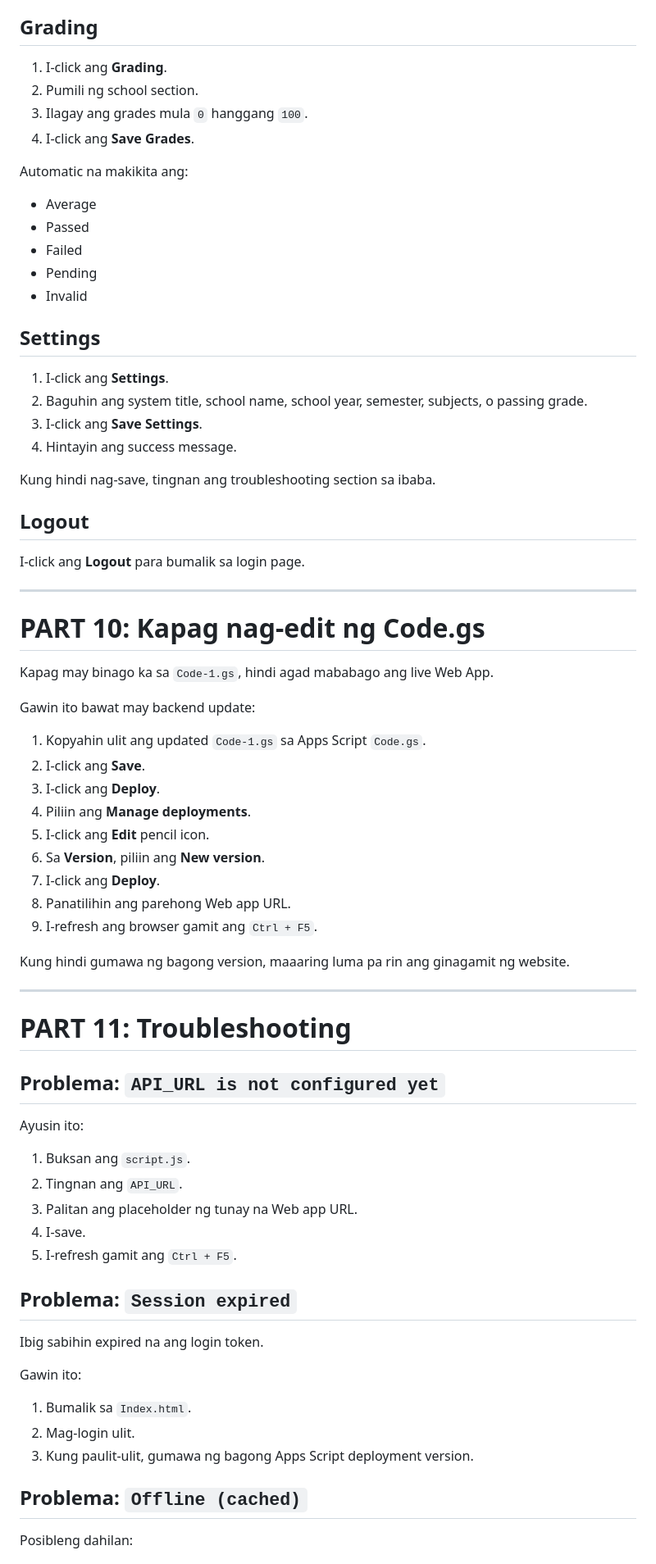
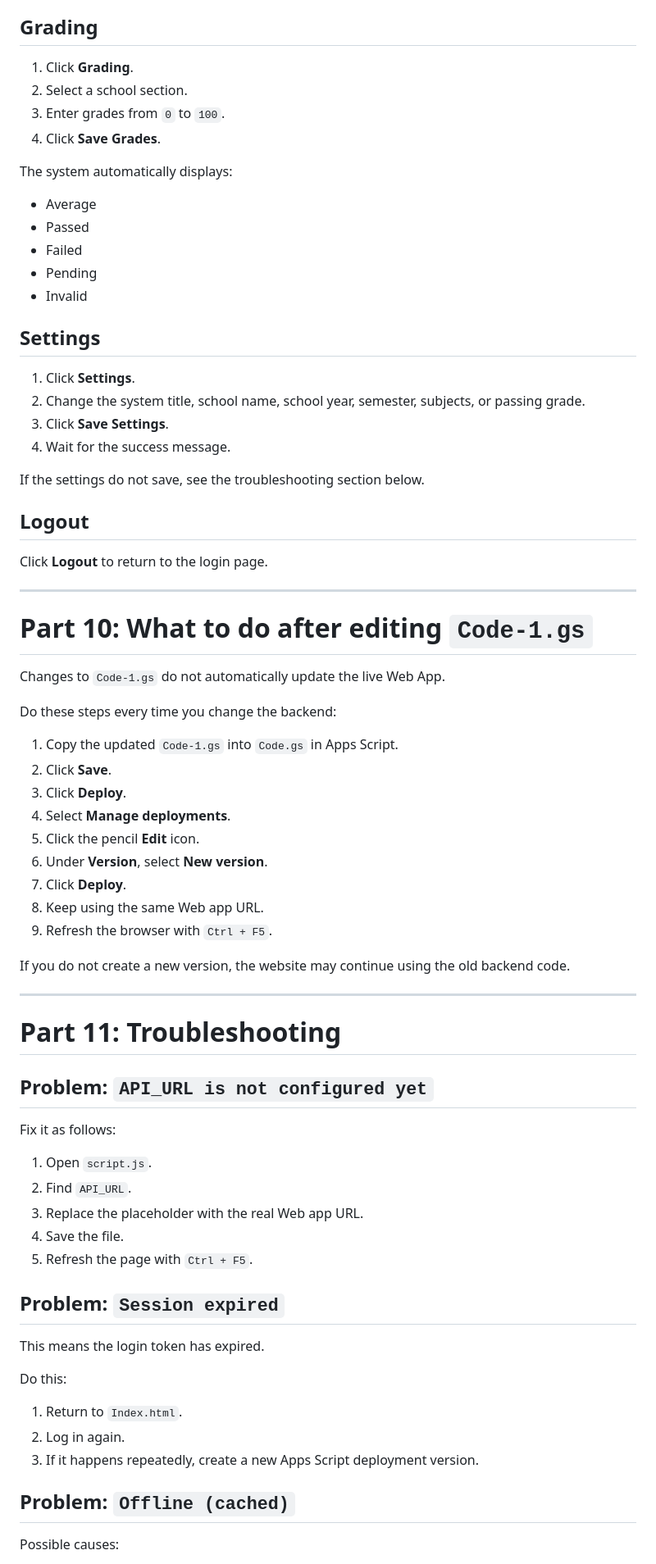
Before and after one commit to Raltom1/ENROLLMENT_SYSTEM, a Markdown page: README.md, the part around one of its changes. Shown at 82% size. GitHub-like rendering.

```diff
--- a/README.md
+++ b/README.md
@@ -329,12 +330,12 @@ Para mag-remove:
 
 ## Grading
 
-1. I-click ang **Grading**.
-2. Pumili ng school section.
-3. Ilagay ang grades mula `0` hanggang `100`.
-4. I-click ang **Save Grades**.
+1. Click **Grading**.
+2. Select a school section.
+3. Enter grades from `0` to `100`.
+4. Click **Save Grades**.
 
-Automatic na makikita ang:
+The system automatically displays:
 
 - Average
 - Passed
@@ -344,62 +345,62 @@ Automatic na makikita ang:
 
 ## Settings
 
-1. I-click ang **Settings**.
-2. Baguhin ang system title, school name, school year, semester, subjects, o passing grade.
-3. I-click ang **Save Settings**.
-4. Hintayin ang success message.
+1. Click **Settings**.
+2. Change the system title, school name, school year, semester, subjects, or passing grade.
+3. Click **Save Settings**.
+4. Wait for the success message.
 
-Kung hindi nag-save, tingnan ang troubleshooting section sa ibaba.
+If the settings do not save, see the troubleshooting section below.
 
 ## Logout
 
-I-click ang **Logout** para bumalik sa login page.
+Click **Logout** to return to the login page.
 
 ---
 
-# PART 10: Kapag nag-edit ng Code.gs
+# Part 10: What to do after editing `Code-1.gs`
 
-Kapag may binago ka sa `Code-1.gs`, hindi agad mababago ang live Web App.
+Changes to `Code-1.gs` do not automatically update the live Web App.
 
-Gawin ito bawat may backend update:
+Do these steps every time you change the backend:
 
-1. Kopyahin ulit ang updated `Code-1.gs` sa Apps Script `Code.gs`.
-2. I-click ang **Save**.
-3. I-click ang **Deploy**.
-4. Piliin ang **Manage deployments**.
-5. I-click ang **Edit** pencil icon.
-6. Sa **Version**, piliin ang **New version**.
-7. I-click ang **Deploy**.
-8. Panatilihin ang parehong Web app URL.
-9. I-refresh ang browser gamit ang `Ctrl + F5`.
+1. Copy the updated `Code-1.gs` into `Code.gs` in Apps Script.
+2. Click **Save**.
+3. Click **Deploy**.
+4. Select **Manage deployments**.
+5. Click the pencil **Edit** icon.
+6. Under **Version**, select **New version**.
+7. Click **Deploy**.
+8. Keep using the same Web app URL.
+9. Refresh the browser with `Ctrl + F5`.
 
-Kung hindi gumawa ng bagong version, maaaring luma pa rin ang ginagamit ng website.
+If you do not create a new version, the website may continue using the old backend code.
 
 ---
 
-# PART 11: Troubleshooting
+# Part 11: Troubleshooting
 
-## Problema: `API_URL is not configured yet`
+## Problem: `API_URL is not configured yet`
 
-Ayusin ito:
+Fix it as follows:
 
-1. Buksan ang `script.js`.
-2. Tingnan ang `API_URL`.
-3. Palitan ang placeholder ng tunay na Web app URL.
-4. I-save.
-5. I-refresh gamit ang `Ctrl + F5`.
+1. Open `script.js`.
+2. Find `API_URL`.
+3. Replace the placeholder with the real Web app URL.
+4. Save the file.
+5. Refresh the page with `Ctrl + F5`.
 
-## Problema: `Session expired`
+## Problem: `Session expired`
 
-Ibig sabihin expired na ang login token.
+This means the login token has expired.
 
-Gawin ito:
+Do this:
 
-1. Bumalik sa `Index.html`.
-2. Mag-login ulit.
-3. Kung paulit-ulit, gumawa ng bagong Apps Script deployment version.
+1. Return to `Index.html`.
+2. Log in again.
+3. If it happens repeatedly, create a new Apps Script deployment version.
 
-## Problema: `Offline (cached)`
+## Problem: `Offline (cached)`
 
-Posibleng dahilan:
+Possible causes:
 
```
Also changed, not shown: other parts of README.md (+176 -175 lines).
